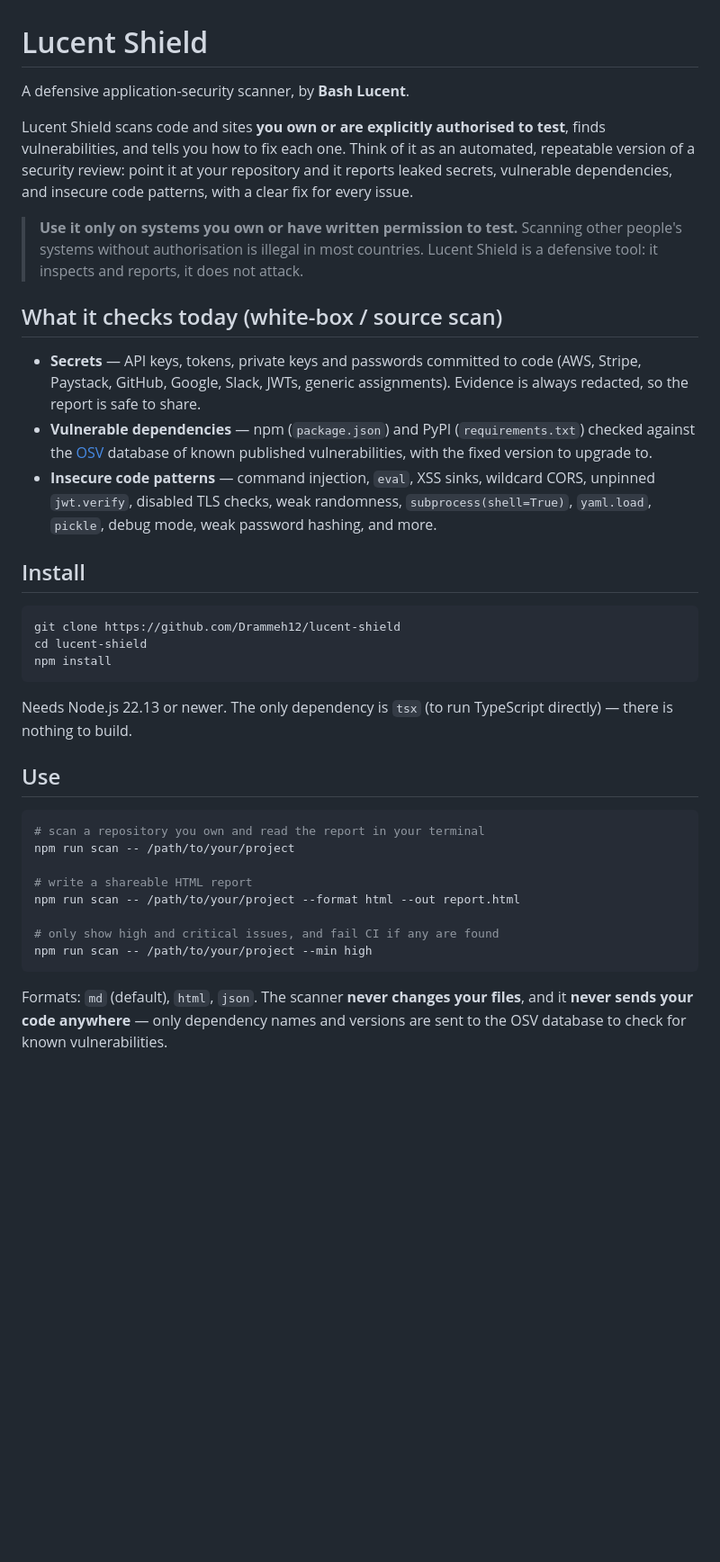
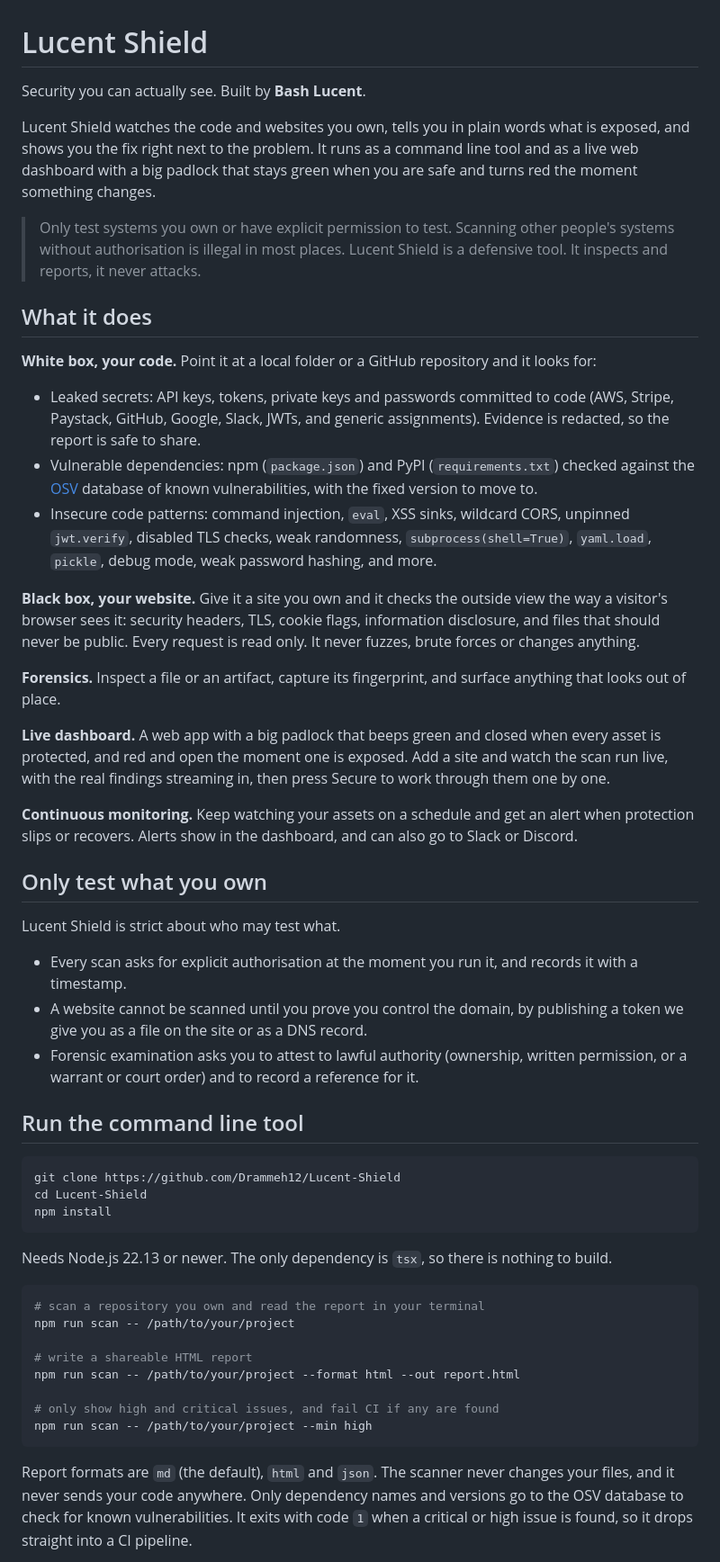
Before and after one commit to Drammeh12/Lucent-Shield, a Markdown page: README.md, the part around one of its changes. Shown at 90% size. Drawn GitHub-style; blank space fills up the shorter version.

Commit message:
Rewrite README: current full platform, human tone, no em-dashes
Co-Authored-By: Claude Opus 4.8 <noreply@anthropic.com>
Claude-Session: https://claude.ai/code/session_01KDvCpMrt4tsTT6Ne9Km542

````diff
--- a/README.md
+++ b/README.md
@@ -1,43 +1,44 @@
 # Lucent Shield
 
-A defensive application-security scanner, by **Bash Lucent**.
+Security you can actually see. Built by **Bash Lucent**.
 
-Lucent Shield scans code and sites **you own or are explicitly authorised to test**,
-finds vulnerabilities, and tells you how to fix each one. Think of it as an
-automated, repeatable version of a security review: point it at your repository
-and it reports leaked secrets, vulnerable dependencies, and insecure code
-patterns, with a clear fix for every issue.
+Lucent Shield watches the code and websites you own, tells you in plain words what is exposed, and shows you the fix right next to the problem. It runs as a command line tool and as a live web dashboard with a big padlock that stays green when you are safe and turns red the moment something changes.
 
-> **Use it only on systems you own or have written permission to test.**
-> Scanning other people's systems without authorisation is illegal in most
-> countries. Lucent Shield is a defensive tool: it inspects and reports, it
-> does not attack.
+> Only test systems you own or have explicit permission to test. Scanning other people's systems without authorisation is illegal in most places. Lucent Shield is a defensive tool. It inspects and reports, it never attacks.
 
-## What it checks today (white-box / source scan)
+## What it does
 
-- **Secrets** — API keys, tokens, private keys and passwords committed to code
-  (AWS, Stripe, Paystack, GitHub, Google, Slack, JWTs, generic assignments).
-  Evidence is always redacted, so the report is safe to share.
-- **Vulnerable dependencies** — npm (`package.json`) and PyPI
-  (`requirements.txt`) checked against the [OSV](https://osv.dev) database of
-  known published vulnerabilities, with the fixed version to upgrade to.
-- **Insecure code patterns** — command injection, `eval`, XSS sinks, wildcard
-  CORS, unpinned `jwt.verify`, disabled TLS checks, weak randomness,
-  `subprocess(shell=True)`, `yaml.load`, `pickle`, debug mode, weak password
-  hashing, and more.
+**White box, your code.** Point it at a local folder or a GitHub repository and it looks for:
 
-## Install
+- Leaked secrets: API keys, tokens, private keys and passwords committed to code (AWS, Stripe, Paystack, GitHub, Google, Slack, JWTs, and generic assignments). Evidence is redacted, so the report is safe to share.
+- Vulnerable dependencies: npm (`package.json`) and PyPI (`requirements.txt`) checked against the [OSV](https://osv.dev) database of known vulnerabilities, with the fixed version to move to.
+- Insecure code patterns: command injection, `eval`, XSS sinks, wildcard CORS, unpinned `jwt.verify`, disabled TLS checks, weak randomness, `subprocess(shell=True)`, `yaml.load`, `pickle`, debug mode, weak password hashing, and more.
+
+**Black box, your website.** Give it a site you own and it checks the outside view the way a visitor's browser sees it: security headers, TLS, cookie flags, information disclosure, and files that should never be public. Every request is read only. It never fuzzes, brute forces or changes anything.
+
+**Forensics.** Inspect a file or an artifact, capture its fingerprint, and surface anything that looks out of place.
+
+**Live dashboard.** A web app with a big padlock that beeps green and closed when every asset is protected, and red and open the moment one is exposed. Add a site and watch the scan run live, with the real findings streaming in, then press Secure to work through them one by one.
+
+**Continuous monitoring.** Keep watching your assets on a schedule and get an alert when protection slips or recovers. Alerts show in the dashboard, and can also go to Slack or Discord.
+
+## Only test what you own
+
+Lucent Shield is strict about who may test what.
+
+- Every scan asks for explicit authorisation at the moment you run it, and records it with a timestamp.
+- A website cannot be scanned until you prove you control the domain, by publishing a token we give you as a file on the site or as a DNS record.
+- Forensic examination asks you to attest to lawful authority (ownership, written permission, or a warrant or court order) and to record a reference for it.
+
+## Run the command line tool
 
 ```bash
-git clone https://github.com/Drammeh12/lucent-shield
-cd lucent-shield
+git clone https://github.com/Drammeh12/Lucent-Shield
+cd Lucent-Shield
 npm install
 ```
 
-Needs Node.js 22.13 or newer. The only dependency is `tsx` (to run TypeScript
-directly) — there is nothing to build.
-
-## Use
+Needs Node.js 22.13 or newer. The only dependency is `tsx`, so there is nothing to build.
 
 ```bash
 # scan a repository you own and read the report in your terminal
@@ -50,7 +51,5 @@ npm run scan -- /path/to/your/project --format html --out report.html
 npm run scan -- /path/to/your/project --min high
 ```
 
-Formats: `md` (default), `html`, `json`. The scanner **never changes your
-files**, and it **never sends your code anywhere** — only dependency names and
-versions are sent to the OSV database to check for known vulnerabilities.
+Report formats are `md` (the default), `html` and `json`. The scanner never changes your files, and it never sends your code anywhere. Only dependency names and versions go to the OSV database to check for known vulnerabilities. It exits with code `1` when a critical or high issue is found, so it drops straight into a CI pipeline.
 
````
Also changed, not shown: other parts of README.md (+32 -17 lines).
